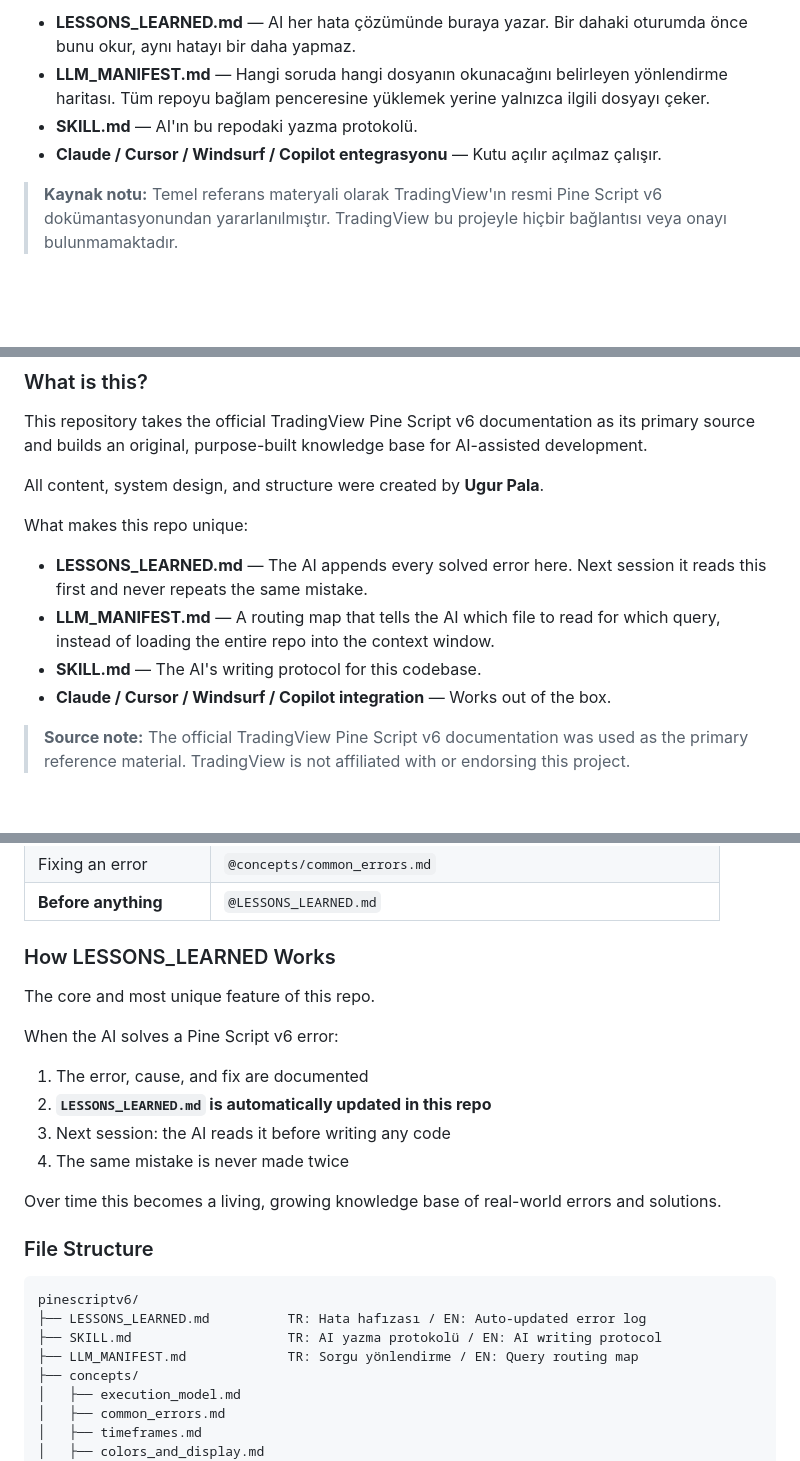
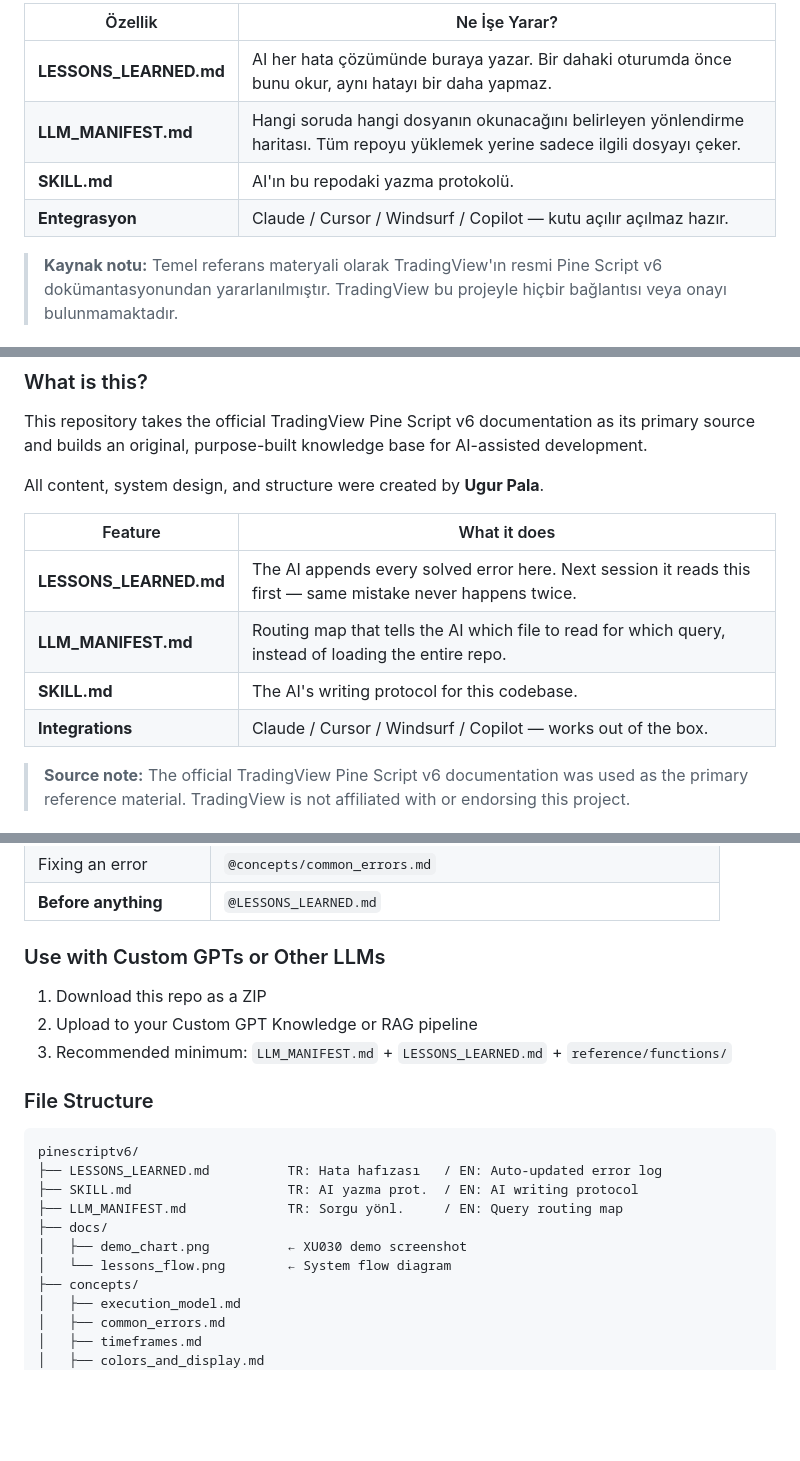
Before and after one commit to trugurpala/pinescriptv6, a Markdown page: README.md, 3 parts joined by grey strips. Rendered like a GitHub page; blank space fills up the shorter version.

````diff
--- a/README.md
+++ b/README.md
@@ -31,8 +58,10 @@ Bu repoya özgü sistem:
 
-- **LESSONS_LEARNED.md** — AI her hata çözümünde buraya yazar. Bir dahaki oturumda önce bunu okur, aynı hatayı bir daha yapmaz.
-- **LLM_MANIFEST.md** — Hangi soruda hangi dosyanın okunacağını belirleyen yönlendirme haritası. Tüm repoyu bağlam penceresine yüklemek yerine yalnızca ilgili dosyayı çeker.
-- **SKILL.md** — AI'ın bu repodaki yazma protokolü.
-- **Claude / Cursor / Windsurf / Copilot entegrasyonu** — Kutu açılır açılmaz çalışır.
+| Özellik | Ne İşe Yarar? |
+|---------|--------------|
+| **LESSONS_LEARNED.md** | AI her hata çözümünde buraya yazar. Bir dahaki oturumda önce bunu okur, aynı hatayı bir daha yapmaz. |
+| **LLM_MANIFEST.md** | Hangi soruda hangi dosyanın okunacağını belirleyen yönlendirme haritası. Tüm repoyu yüklemek yerine sadece ilgili dosyayı çeker. |
+| **SKILL.md** | AI'ın bu repodaki yazma protokolü. |
+| **Entegrasyon** | Claude / Cursor / Windsurf / Copilot — kutu açılır açılmaz hazır. |
 
 > **Kaynak notu:** Temel referans materyali olarak TradingView'ın resmi Pine Script v6
 > dokümantasyonundan yararlanılmıştır. TradingView bu projeyle hiçbir bağlantısı veya
@@ -92,12 +109,12 @@ primary source and builds an original, purpose-built knowledge base for AI-assis
 
 All content, system design, and structure were created by **Ugur Pala**.
 
-What makes this repo unique:
-
-- **LESSONS_LEARNED.md** — The AI appends every solved error here. Next session it reads this first and never repeats the same mistake.
-- **LLM_MANIFEST.md** — A routing map that tells the AI which file to read for which query, instead of loading the entire repo into the context window.
-- **SKILL.md** — The AI's writing protocol for this codebase.
-- **Claude / Cursor / Windsurf / Copilot integration** — Works out of the box.
+| Feature | What it does |
+|---------|-------------|
+| **LESSONS_LEARNED.md** | The AI appends every solved error here. Next session it reads this first — same mistake never happens twice. |
+| **LLM_MANIFEST.md** | Routing map that tells the AI which file to read for which query, instead of loading the entire repo. |
+| **SKILL.md** | The AI's writing protocol for this codebase. |
+| **Integrations** | Claude / Cursor / Windsurf / Copilot — works out of the box. |
 
 > **Source note:** The official TradingView Pine Script v6 documentation was used as the
 > primary reference material. TradingView is not affiliated with or endorsing this project.
@@ -128,25 +145,22 @@ Clone the repo — `.cursorrules` and `.github/copilot-instructions.md` are pick
 | Fixing an error | `@concepts/common_errors.md` |
 | **Before anything** | `@LESSONS_LEARNED.md` |
 
-### How LESSONS_LEARNED Works
+### Use with Custom GPTs or Other LLMs
 
-The core and most unique feature of this repo.
-
-When the AI solves a Pine Script v6 error:
-1. The error, cause, and fix are documented
-2. **`LESSONS_LEARNED.md` is automatically updated in this repo**
-3. Next session: the AI reads it before writing any code
-4. The same mistake is never made twice
-
-Over time this becomes a living, growing knowledge base of real-world errors and solutions.
+1. Download this repo as a ZIP
+2. Upload to your Custom GPT Knowledge or RAG pipeline
+3. Recommended minimum: `LLM_MANIFEST.md` + `LESSONS_LEARNED.md` + `reference/functions/`
 
 ### File Structure
 
 ```
 pinescriptv6/
-├── LESSONS_LEARNED.md          TR: Hata hafızası / EN: Auto-updated error log
-├── SKILL.md                    TR: AI yazma protokolü / EN: AI writing protocol
-├── LLM_MANIFEST.md             TR: Sorgu yönlendirme / EN: Query routing map
+├── LESSONS_LEARNED.md          TR: Hata hafızası   / EN: Auto-updated error log
+├── SKILL.md                    TR: AI yazma prot.  / EN: AI writing protocol
+├── LLM_MANIFEST.md             TR: Sorgu yönl.     / EN: Query routing map
+├── docs/
+│   ├── demo_chart.png          ← XU030 demo screenshot
+│   └── lessons_flow.png        ← System flow diagram
 ├── concepts/
 │   ├── execution_model.md
 │   ├── common_errors.md
````
Also changed, not shown: other parts of README.md (+42 -16 lines).
